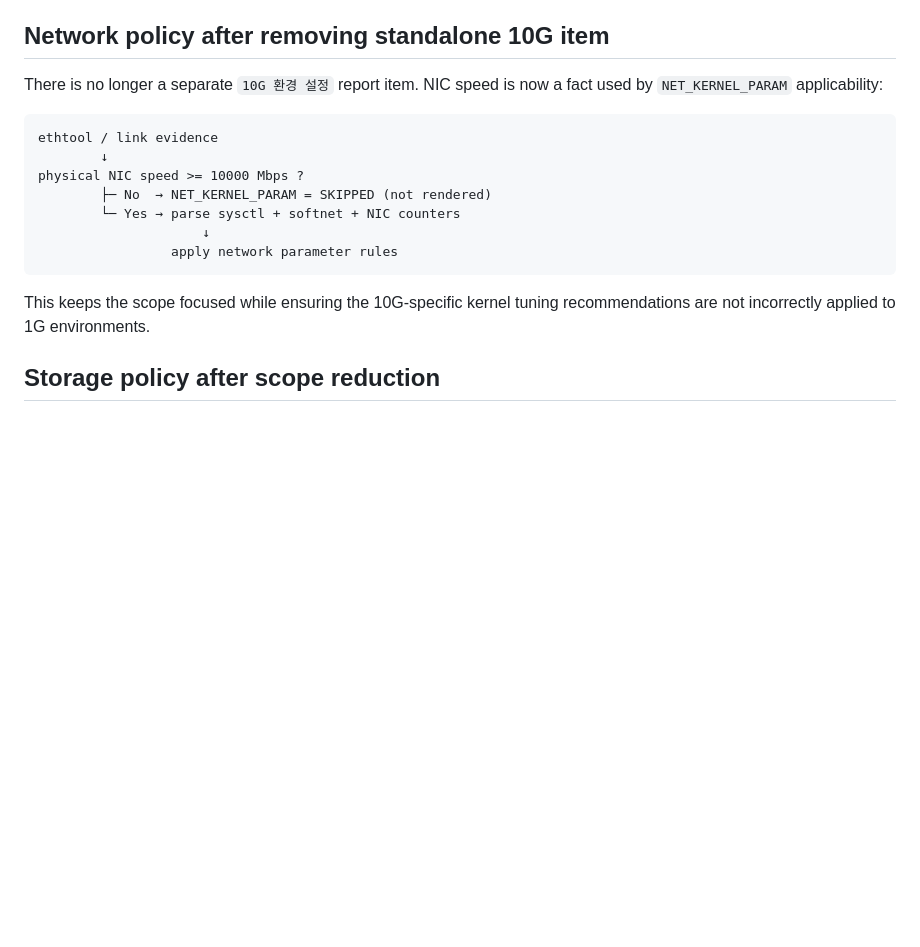
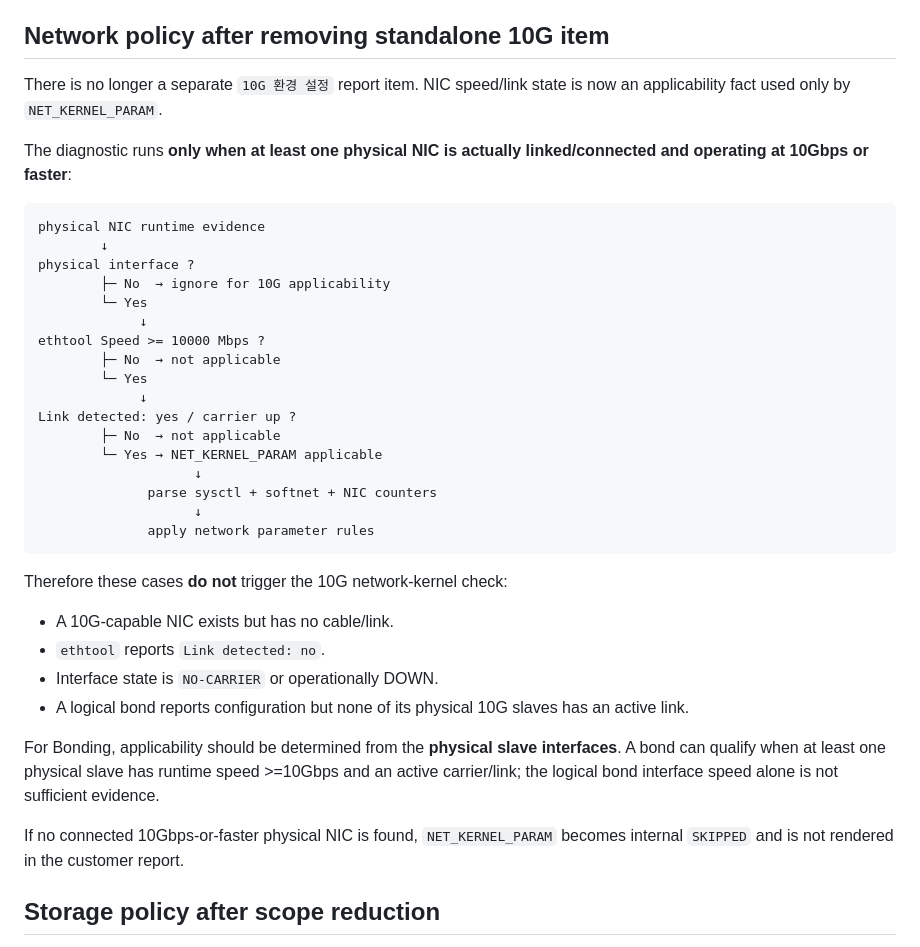
Before and after one commit to mjs0000/html, a Markdown page: docs/diagnostic-matrix.md, the part around one of its changes. GitHub-like rendering; blank space fills up the shorter version.

Commit message:
require connected 10G link for network kernel applicability

````diff
--- a/docs/diagnostic-matrix.md
+++ b/docs/diagnostic-matrix.md
@@ -94,19 +94,40 @@ A keyword hit is **not automatically C**. For example, documentation text, histo
 
 ## Network policy after removing standalone 10G item
 
-There is no longer a separate `10G 환경 설정` report item. NIC speed is now a fact used by `NET_KERNEL_PARAM` applicability:
+There is no longer a separate `10G 환경 설정` report item. NIC speed/link state is now an applicability fact used only by `NET_KERNEL_PARAM`.
+
+The diagnostic runs **only when at least one physical NIC is actually linked/connected and operating at 10Gbps or faster**:
 
 ```text
-ethtool / link evidence
+physical NIC runtime evidence
         ↓
-physical NIC speed >= 10000 Mbps ?
-        ├─ No  → NET_KERNEL_PARAM = SKIPPED (not rendered)
-        └─ Yes → parse sysctl + softnet + NIC counters
-                     ↓
-                 apply network parameter rules
+physical interface ?
+        ├─ No  → ignore for 10G applicability
+        └─ Yes
+             ↓
+ethtool Speed >= 10000 Mbps ?
+        ├─ No  → not applicable
+        └─ Yes
+             ↓
+Link detected: yes / carrier up ?
+        ├─ No  → not applicable
+        └─ Yes → NET_KERNEL_PARAM applicable
+                    ↓
+              parse sysctl + softnet + NIC counters
+                    ↓
+              apply network parameter rules
 ```
 
-This keeps the scope focused while ensuring the 10G-specific kernel tuning recommendations are not incorrectly applied to 1G environments.
+Therefore these cases **do not** trigger the 10G network-kernel check:
+
+- A 10G-capable NIC exists but has no cable/link.
+- `ethtool` reports `Link detected: no`.
+- Interface state is `NO-CARRIER` or operationally DOWN.
+- A logical bond reports configuration but none of its physical 10G slaves has an active link.
+
+For Bonding, applicability should be determined from the **physical slave interfaces**. A bond can qualify when at least one physical slave has runtime speed >=10Gbps and an active carrier/link; the logical bond interface speed alone is not sufficient evidence.
+
+If no connected 10Gbps-or-faster physical NIC is found, `NET_KERNEL_PARAM` becomes internal `SKIPPED` and is not rendered in the customer report.
 
 ## Storage policy after scope reduction
 
````
Also changed, not shown: other parts of docs/diagnostic-matrix.md (+1 -1 lines).
